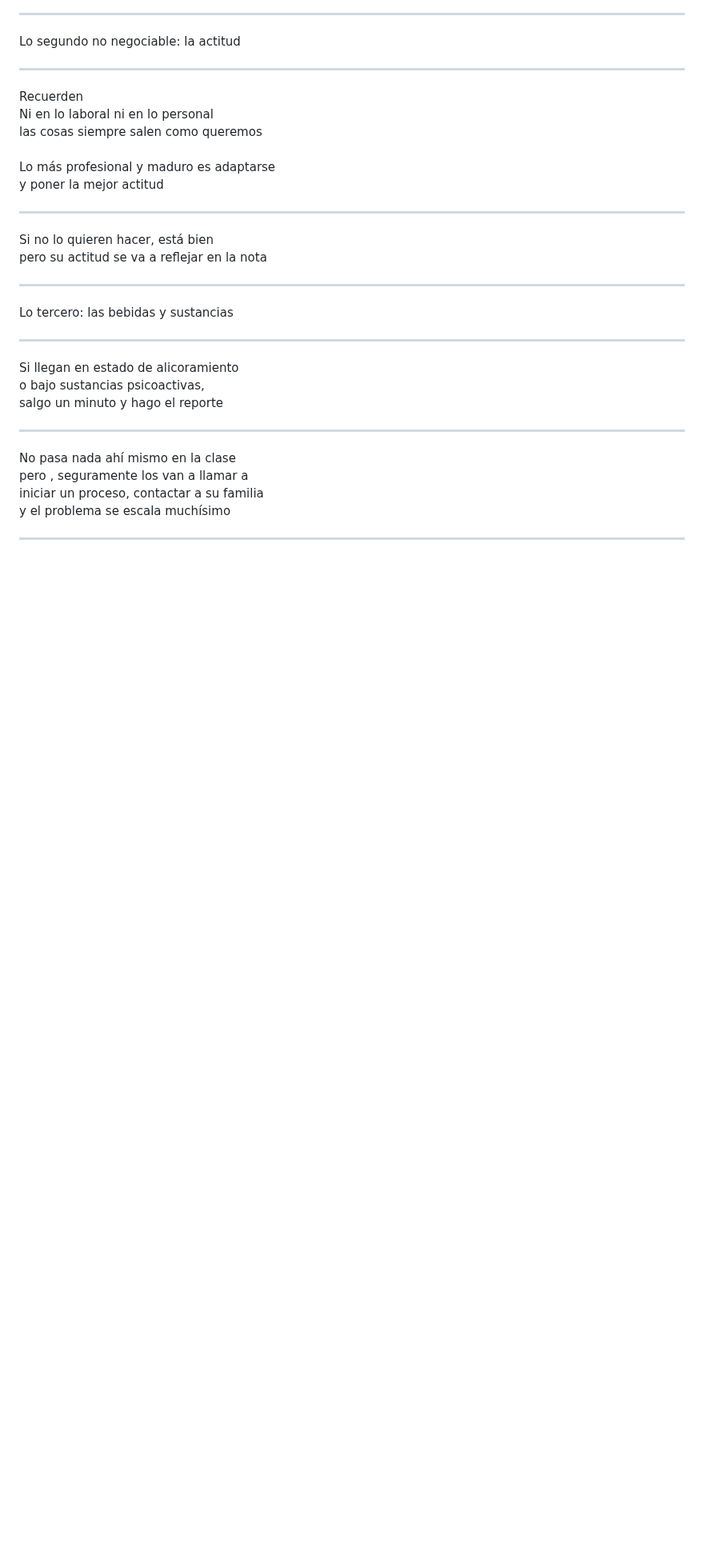
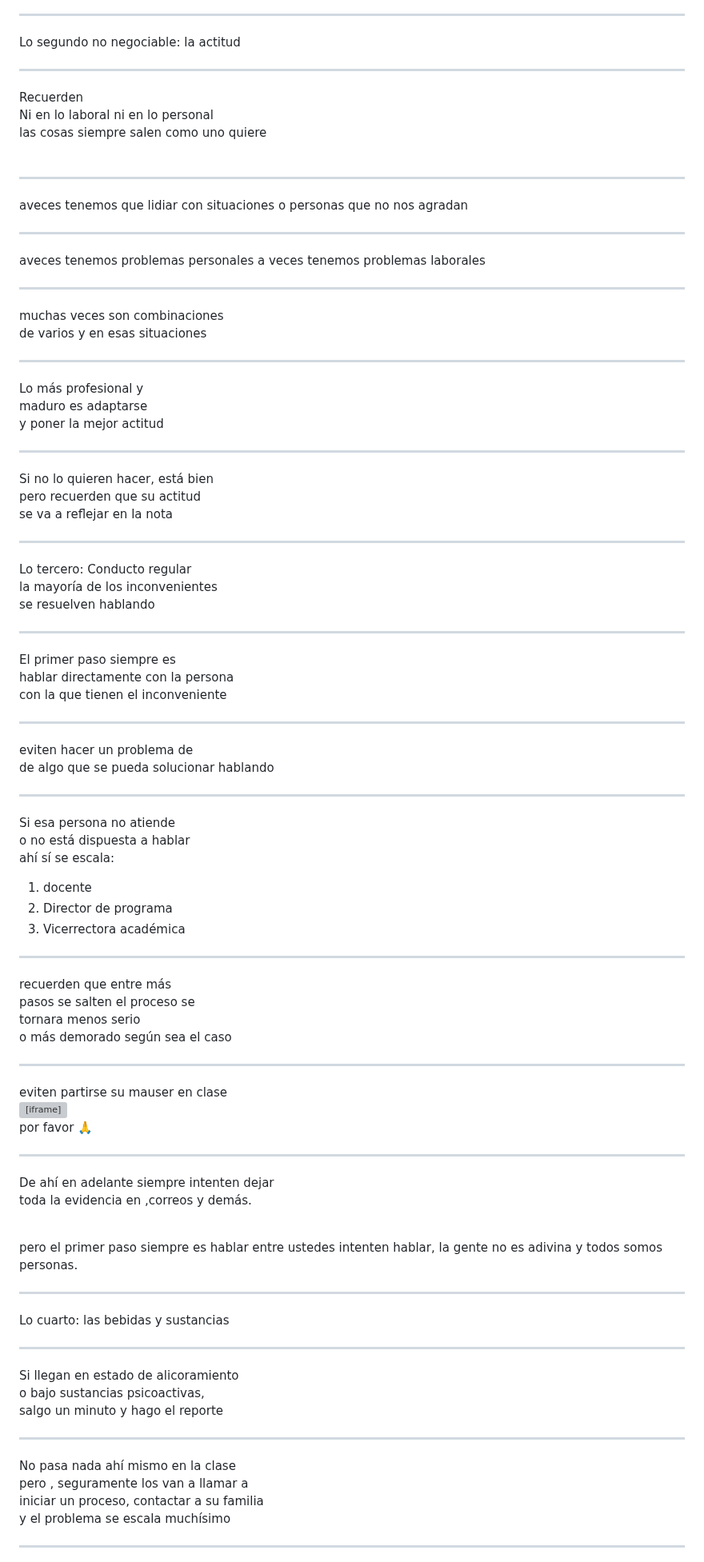
Before and after one commit to TBBLuxari/Clases-Libertadores-2026-2-reveal-js-main, a Markdown page: comun/intro.md, the part around one of its changes. Shown at 80% size. Rendered like a GitHub page; blank space fills up the shorter version; grey boxes are pictures that could not be loaded.

Commit message:
ultima version intro

```diff
--- a/comun/intro.md
+++ b/comun/intro.md
@@ -509,21 +531,98 @@ Lo segundo no negociable: la <span class="resaltar">actitud</span>
 
 <div class="">
 <div class="pequeno">Recuerden </div>
-    Ni en lo laboral ni en lo personal <br>
-    las cosas siempre salen como queremos <br><br>
-    <span class="resaltar2">Lo más profesional y  <span class="resaltar3">
-    maduro</span></span> es <span class="resaltar">adaptarse</span> <br>
-    y poner la mejor actitud
+    Ni en lo <span class="resaltar2"> laboral  </span> ni en lo <span class="resaltar2">personal </span> <br>
+    las cosas siempre salen como uno quiere <br><br>
+
 </div>
 
 ---
 
-Si no lo quieren hacer, está bien <br>
-pero su <span class="resaltar">actitud</span> se va a reflejar en la nota
+aveces tenemos que lidiar con
+situaciones o personas que no nos agradan
 
 ---
 
-Lo tercero: las <span class="resaltar">bebidas y sustancias</span>
+aveces tenemos problemas  <span class="resaltar2"> personales </span>
+a veces tenemos problemas <span class="resaltar2"> laborales </span>
+
+---
+
+muchas veces son combinaciones <br>
+de varios y en esas situaciones
+
+---
+
+<span class="resaltar2"> Lo más profesional y
+    <span class="resaltar3"> maduro</span>
+</span> es
+<span class="resaltar">adaptarse</span> <br>
+y poner la mejor actitud
+
+---
+
+Si no lo quieren hacer, está bien <br>
+pero recuerden que su <span class="resaltar">actitud</span> <br>
+se va a reflejar en la nota
+
+---
+
+Lo tercero: <span class="resaltar">Conducto regular </span> <br>
+la mayoría de los inconvenientes <br>
+se resuelven hablando
+
+---
+
+<div class="">
+    El primer paso siempre es <br>
+    hablar directamente con la persona <br>
+    con la que tienen el inconveniente <br>
+</div>
+
+---
+
+eviten hacer un problema de <br>
+de algo que se pueda solucionar hablando
+
+---
+
+ Si esa persona no atiende <br>
+ o no está dispuesta a hablar <br>
+ ahí sí se <span class="resaltar">escala</span>:
+ <ol class="listasordenadas">
+ <li> docente </li>
+ <li> Director de programa </li>
+ <li> Vicerrectora académica </li>
+ </ol>
+
+
+---
+
+recuerden que entre más <br>
+pasos se salten el proceso se <br>
+tornara menos serio <br>
+o más demorado según sea el caso
+
+---
+
+<div class="vertical">
+<span class="pequeno">  eviten partirse su mauser en clase <br> </span>
+<iframe src="https://www.tiktok.com/embed/v2/7555749516234722567" width="325" height="450" frameborder="0" allow="autoplay; encrypted-media" allowfullscreen></iframe> <br>
+<span class="pequeno"> por favor 🙏 </span>
+</div>
+
+
+---
+
+De ahí en adelante siempre intenten dejar <br>
+toda la evidencia en ,<span class="resaltar2">correos</span> y demás. <br><br>
+
+pero el primer paso <span class="resaltar">siempre es hablar entre ustedes</span>
+intenten hablar, la gente no es adivina y todos somos personas.
+
+---
+
+Lo cuarto: las <span class="resaltar">bebidas y sustancias</span>
 
 ---
 
```
Also changed, not shown: other parts of comun/intro.md (+22 -27 lines), assets/imagenes/garp1.png (added), assets/imagenes/garp2.png (added), assets/imagenes/garp3.png (added), assets/imagenes/rak1.png (added), assets/imagenes/rak2.png (added), 2 other files.
